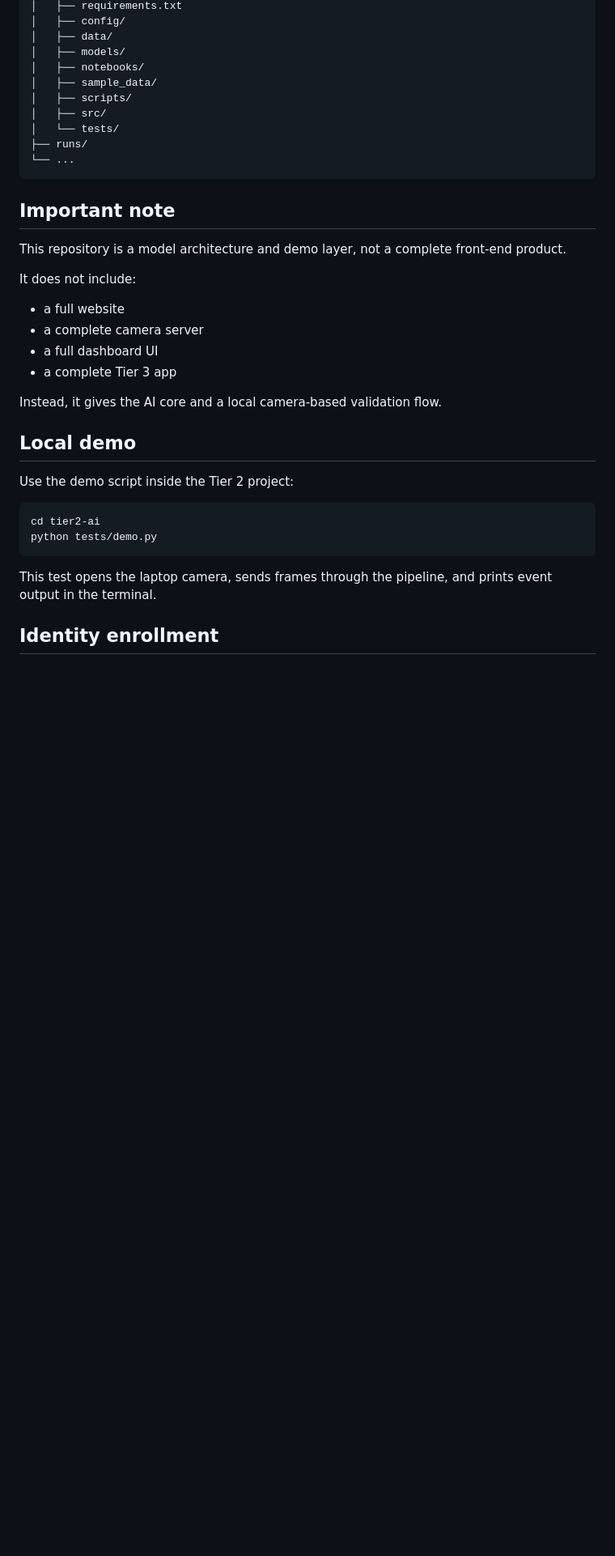
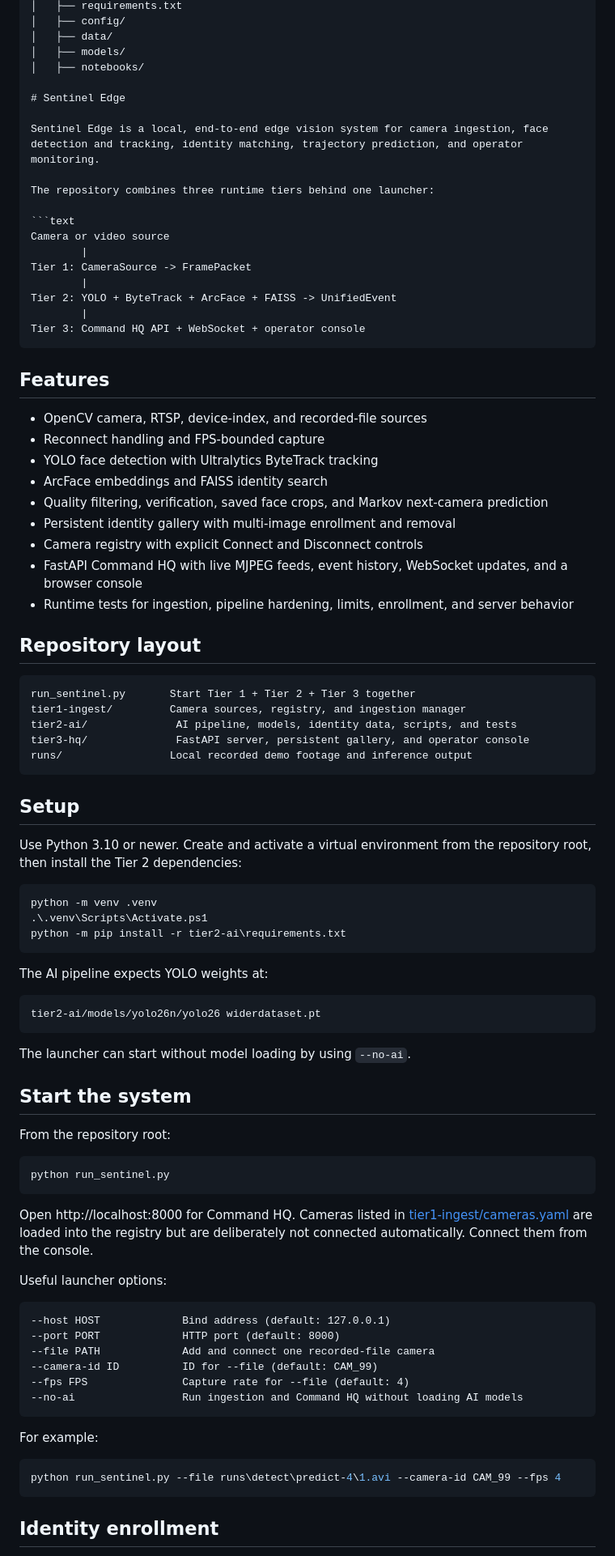
Before and after one commit to Shubham12864/Sentinel-Edge-models, a Markdown page: README.md, the part around one of its changes. Shown at 81% size. Rendered like a GitHub page; blank space fills up the shorter version.

Commit message:
docs: update project README

````diff
--- a/README.md
+++ b/README.md
@@ -43,37 +43,89 @@ Sentinel Edge models/
 │   ├── data/
 │   ├── models/
 │   ├── notebooks/
-│   ├── sample_data/
-│   ├── scripts/
-│   ├── src/
-│   └── tests/
-├── runs/
-└── ...
+
+# Sentinel Edge
+
+Sentinel Edge is a local, end-to-end edge vision system for camera ingestion, face detection and tracking, identity matching, trajectory prediction, and operator monitoring.
+
+The repository combines three runtime tiers behind one launcher:
+
+```text
+Camera or video source
+        |
+Tier 1: CameraSource -> FramePacket
+        |
+Tier 2: YOLO + ByteTrack + ArcFace + FAISS -> UnifiedEvent
+        |
+Tier 3: Command HQ API + WebSocket + operator console
 ```
 
-## Important note
+## Features
 
-This repository is a model architecture and demo layer, not a complete front-end product.
+- OpenCV camera, RTSP, device-index, and recorded-file sources
+- Reconnect handling and FPS-bounded capture
+- YOLO face detection with Ultralytics ByteTrack tracking
+- ArcFace embeddings and FAISS identity search
+- Quality filtering, verification, saved face crops, and Markov next-camera prediction
+- Persistent identity gallery with multi-image enrollment and removal
+- Camera registry with explicit Connect and Disconnect controls
+- FastAPI Command HQ with live MJPEG feeds, event history, WebSocket updates, and a browser console
+- Runtime tests for ingestion, pipeline hardening, limits, enrollment, and server behavior
 
-It does not include:
+## Repository layout
 
-- a full website
-- a complete camera server
-- a full dashboard UI
-- a complete Tier 3 app
-
-Instead, it gives the AI core and a local camera-based validation flow.
-
-## Local demo
-
-Use the demo script inside the Tier 2 project:
-
-```bash
-cd tier2-ai
-python tests/demo.py
+```text
+run_sentinel.py       Start Tier 1 + Tier 2 + Tier 3 together
+tier1-ingest/         Camera sources, registry, and ingestion manager
+tier2-ai/              AI pipeline, models, identity data, scripts, and tests
+tier3-hq/              FastAPI server, persistent gallery, and operator console
+runs/                 Local recorded demo footage and inference output
 ```
 
-This test opens the laptop camera, sends frames through the pipeline, and prints event output in the terminal.
+## Setup
+
+Use Python 3.10 or newer. Create and activate a virtual environment from the repository root, then install the Tier 2 dependencies:
+
+```powershell
+python -m venv .venv
+.\.venv\Scripts\Activate.ps1
+python -m pip install -r tier2-ai\requirements.txt
+```
+
+The AI pipeline expects YOLO weights at:
+
+```text
+tier2-ai/models/yolo26n/yolo26 widerdataset.pt
+```
+
+The launcher can start without model loading by using `--no-ai`.
+
+## Start the system
+
+From the repository root:
+
+```powershell
+python run_sentinel.py
+```
+
+Open http://localhost:8000 for Command HQ. Cameras listed in [tier1-ingest/cameras.yaml](tier1-ingest/cameras.yaml) are loaded into the registry but are deliberately not connected automatically. Connect them from the console.
+
+Useful launcher options:
+
+```text
+--host HOST             Bind address (default: 127.0.0.1)
+--port PORT             HTTP port (default: 8000)
+--file PATH             Add and connect one recorded-file camera
+--camera-id ID          ID for --file (default: CAM_99)
+--fps FPS               Capture rate for --file (default: 4)
+--no-ai                 Run ingestion and Command HQ without loading AI models
+```
+
+For example:
+
+```powershell
+python run_sentinel.py --file runs\detect\predict-4\1.avi --camera-id CAM_99 --fps 4
+```
 
 ## Identity enrollment
 
````
Also changed, not shown: other parts of README.md (+41 -5 lines).
